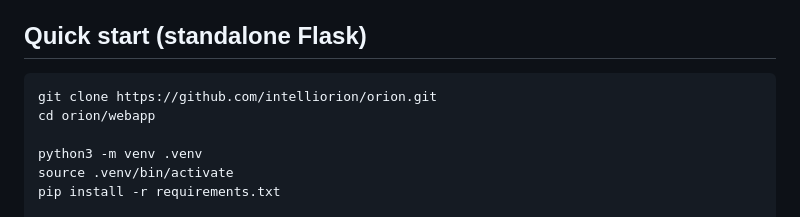
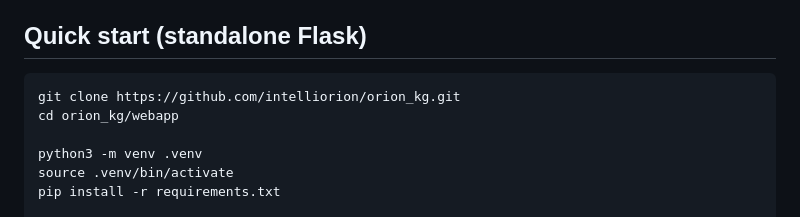
Before and after one commit to intelliorion/llmfun, a Markdown page: README.md, the part around the change. GitHub-like rendering.

Commit message:
docs: update git clone URL after repo rename to orion_kg

````diff
--- a/README.md
+++ b/README.md
@@ -29,8 +29,8 @@ One natural-language question — *"If our lead engineer leaves, what breaks?"*
 ## Quick start (standalone Flask)
 
 ```bash
-git clone https://github.com/intelliorion/orion.git
-cd orion/webapp
+git clone https://github.com/intelliorion/orion_kg.git
+cd orion_kg/webapp
 
 python3 -m venv .venv
 source .venv/bin/activate
````
